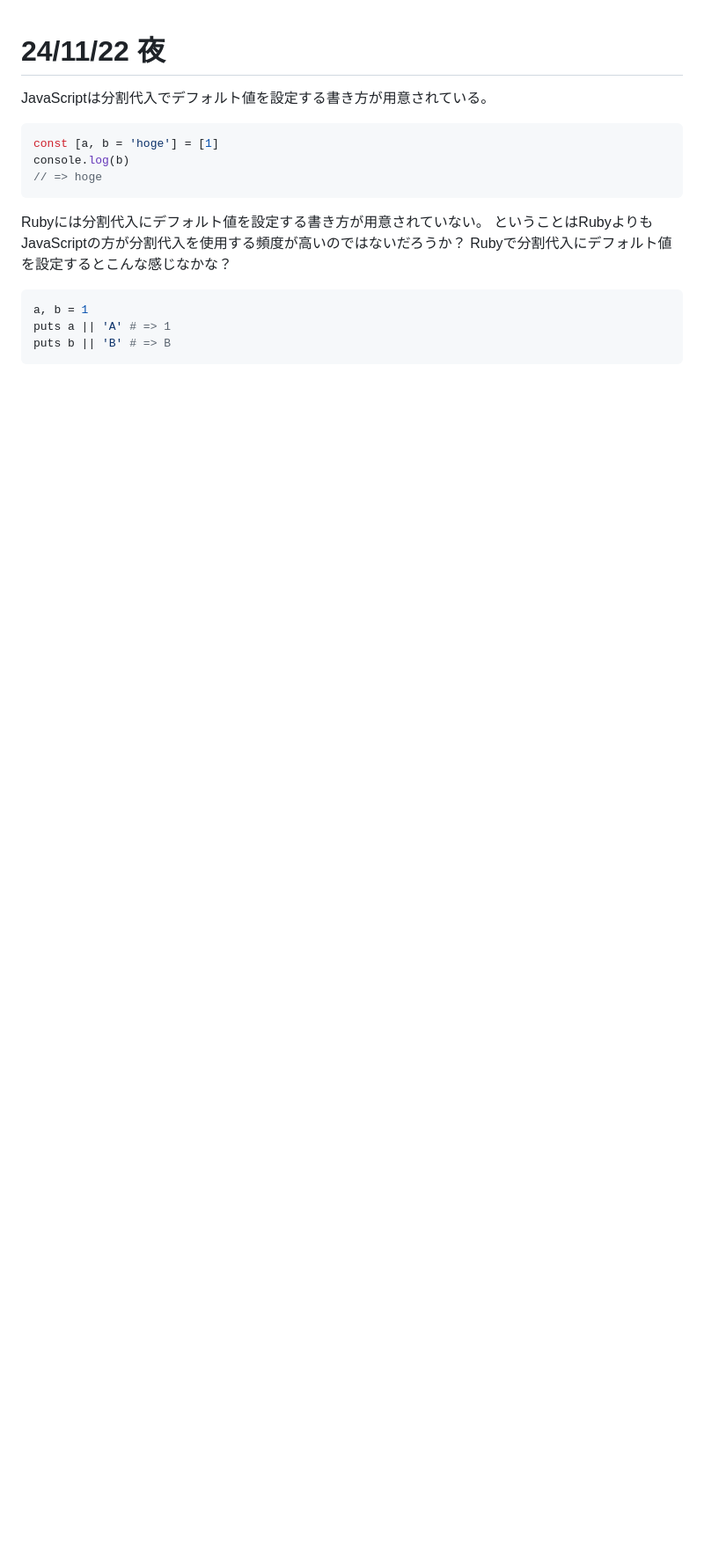
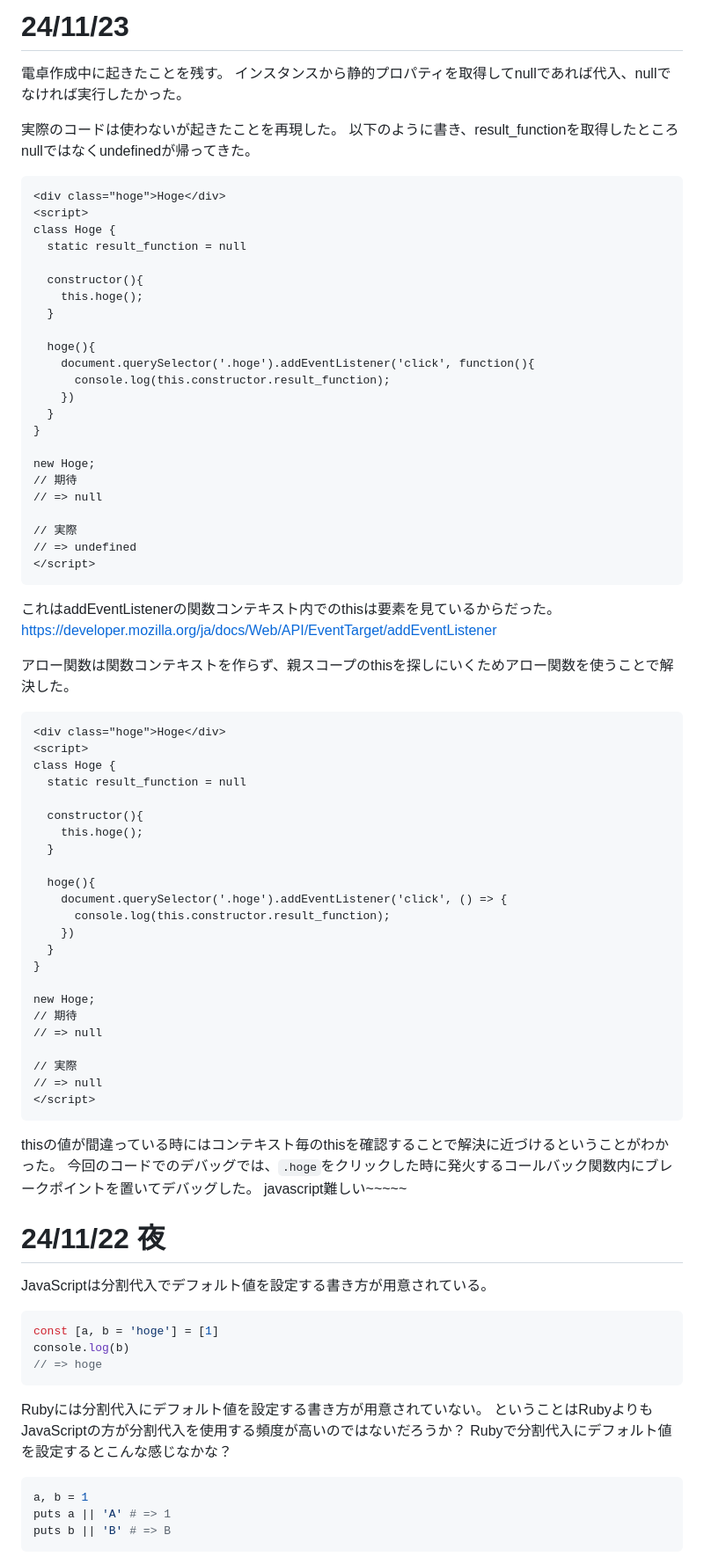
Before and after one commit to soma-git-practice/try_javascript, a Markdown page: md/diary.md, the part around the change. Shown at 88% size. Drawn GitHub-style; blank space fills up the shorter version.

Commit message:
電卓で起きたこと

````diff
--- a/md/diary.md
+++ b/md/diary.md
@@ -1,3 +1,71 @@
+# 24/11/23
+電卓作成中に起きたことを残す。
+インスタンスから静的プロパティを取得してnullであれば代入、nullでなければ実行したかった。
+
+実際のコードは使わないが起きたことを再現した。
+以下のように書き、result_functionを取得したところnullではなくundefinedが帰ってきた。
+
+```html
+<div class="hoge">Hoge</div>
+<script>
+class Hoge {
+  static result_function = null
+
+  constructor(){
+    this.hoge();
+  }
+
+  hoge(){
+    document.querySelector('.hoge').addEventListener('click', function(){
+      console.log(this.constructor.result_function);
+    })
+  }
+}
+
+new Hoge;
+// 期待
+// => null
+
+// 実際
+// => undefined
+</script>
+```
+
+これはaddEventListenerの関数コンテキスト内でのthisは要素を見ているからだった。
+https://developer.mozilla.org/ja/docs/Web/API/EventTarget/addEventListener
+
+アロー関数は関数コンテキストを作らず、親スコープのthisを探しにいくためアロー関数を使うことで解決した。
+
+```html
+<div class="hoge">Hoge</div>
+<script>
+class Hoge {
+  static result_function = null
+
+  constructor(){
+    this.hoge();
+  }
+
+  hoge(){
+    document.querySelector('.hoge').addEventListener('click', () => {
+      console.log(this.constructor.result_function);
+    })
+  }
+}
+
+new Hoge;
+// 期待
+// => null
+
+// 実際
+// => null
+</script>
+```
+
+thisの値が間違っている時にはコンテキスト毎のthisを確認することで解決に近づけるということがわかった。
+今回のコードでのデバッグでは、`.hoge`をクリックした時に発火するコールバック関数内にブレークポイントを置いてデバッグした。
+javascript難しい~~~~~
+
 # 24/11/22 夜
 JavaScriptは分割代入でデフォルト値を設定する書き方が用意されている。
 ```javascript
````
